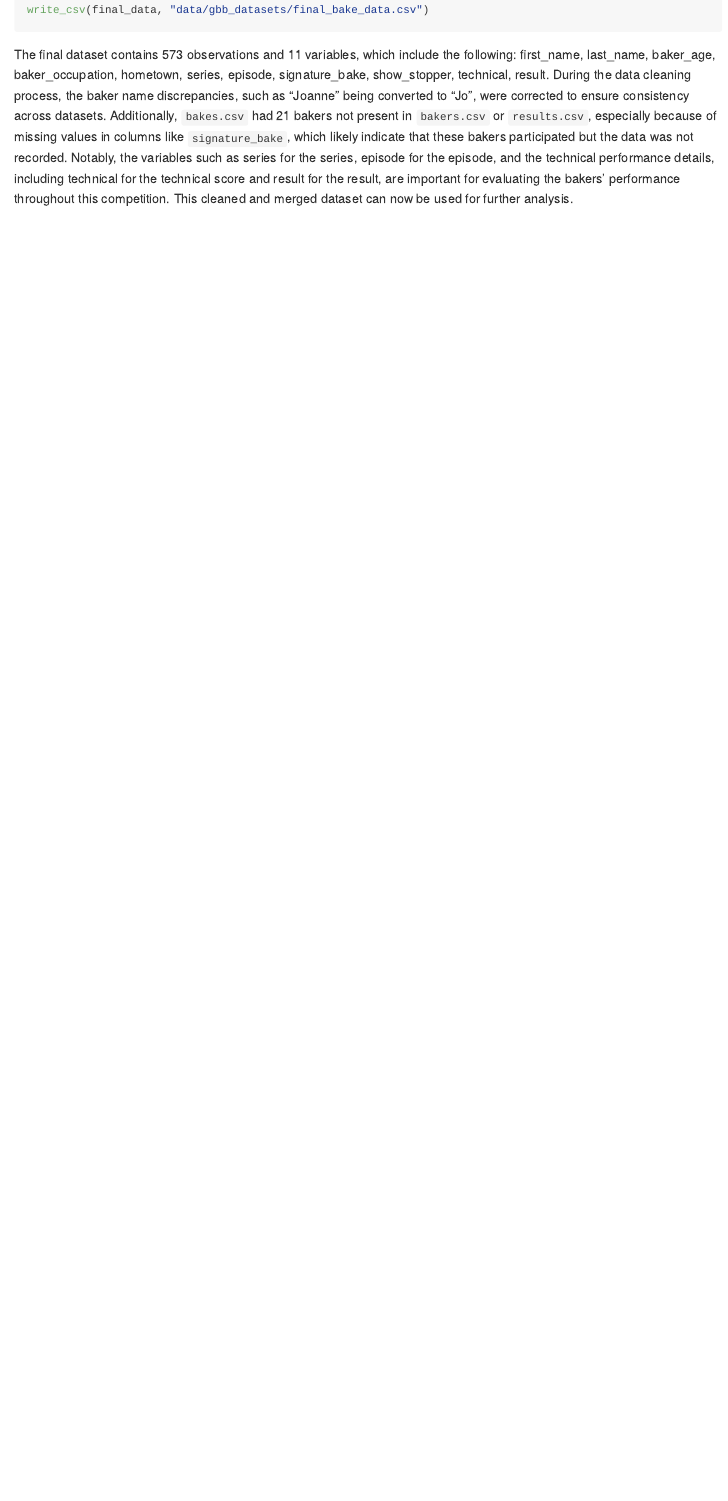
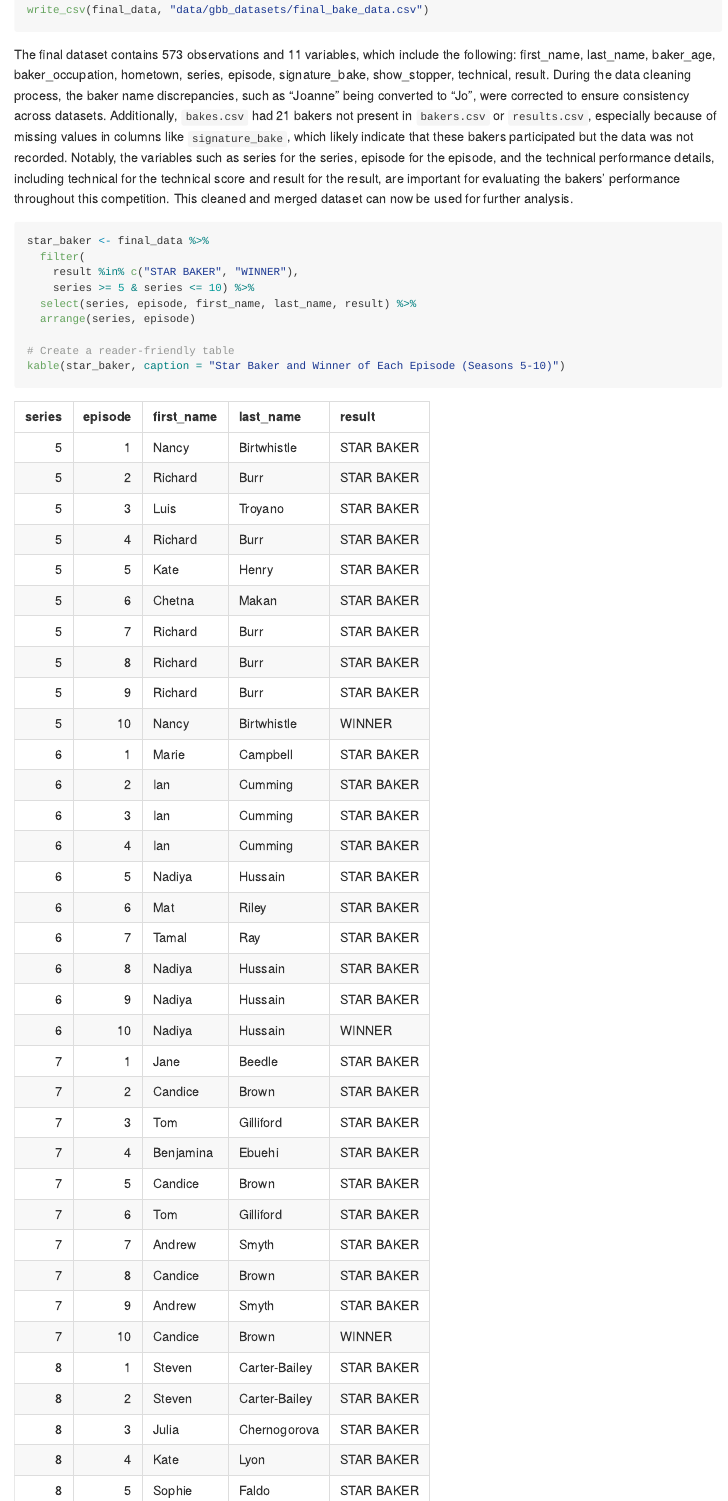
Before and after one commit to Yixin-Zheng/p8105_hw2_yz4993, an R Markdown document (p8105_hw2_yz4993.Rmd): the page in a window 1100 px wide, from 10640 px down. Rendered offline with R 4.5, knitr and Pandoc, with nearby package versions; column names are cleaned by a stand-in for the janitor package.

Commit message:
table star baker

````diff
--- a/p8105_hw2_yz4993.Rmd
+++ b/p8105_hw2_yz4993.Rmd
@@ -295,9 +298,15 @@ print(final_data)
 write_csv(final_data, "data/gbb_datasets/final_bake_data.csv")
 ```
 
-The final dataset contains `r nrow(final_data)` observations and `r ncol(final_data)` variables, which include the following: `r paste(names(final_data), collapse = ", ")`.
-During the data cleaning process, the baker name discrepancies, such as "Joanne" being converted to "Jo", were corrected to ensure consistency across datasets. Additionally, `bakes.csv` had 21 bakers not present in `bakers.csv` or `results.csv`, especially because of missing values in columns like `signature_bake`, which likely indicate that these bakers participated but the data was not recorded.
-Notably, the variables such as `r colnames(final_data)[6]` for the series, `r colnames(final_data)[7]` for the episode, and the technical performance details, including `r colnames(final_data)[10]` for the technical score and `r colnames(final_data)[11]` for the result, are important for evaluating the bakers' performance throughout this competition.
-This cleaned and merged dataset can now be used for further analysis.
+The final dataset contains `r nrow(final_data)` observations and `r ncol(final_data)` variables, which include the following: `r paste(names(final_data), collapse = ", ")`. During the data cleaning process, the baker name discrepancies, such as "Joanne" being converted to "Jo", were corrected to ensure consistency across datasets. Additionally, `bakes.csv` had 21 bakers not present in `bakers.csv` or `results.csv`, especially because of missing values in columns like `signature_bake`, which likely indicate that these bakers participated but the data was not recorded. Notably, the variables such as `r colnames(final_data)[6]` for the series, `r colnames(final_data)[7]` for the episode, and the technical performance details, including `r colnames(final_data)[10]` for the technical score and `r colnames(final_data)[11]` for the result, are important for evaluating the bakers' performance throughout this competition. This cleaned and merged dataset can now be used for further analysis.
 
 ```{r 3.4 create table}
+star_baker <- final_data %>%
+  filter(
+    result %in% c("STAR BAKER", "WINNER"),
+    series >= 5 & series <= 10) %>%
+  select(series, episode, first_name, last_name, result) %>%
+  arrange(series, episode)
+
+# Create a reader-friendly table
+kable(star_baker, caption = "Star Baker and Winner of Each Episode (Seasons 5-10)")
````
Also changed, not shown: data/gbb_datasets/final_bake_data.csv, p8105_hw2_yz4993.Rmd (10 more changed lines).
